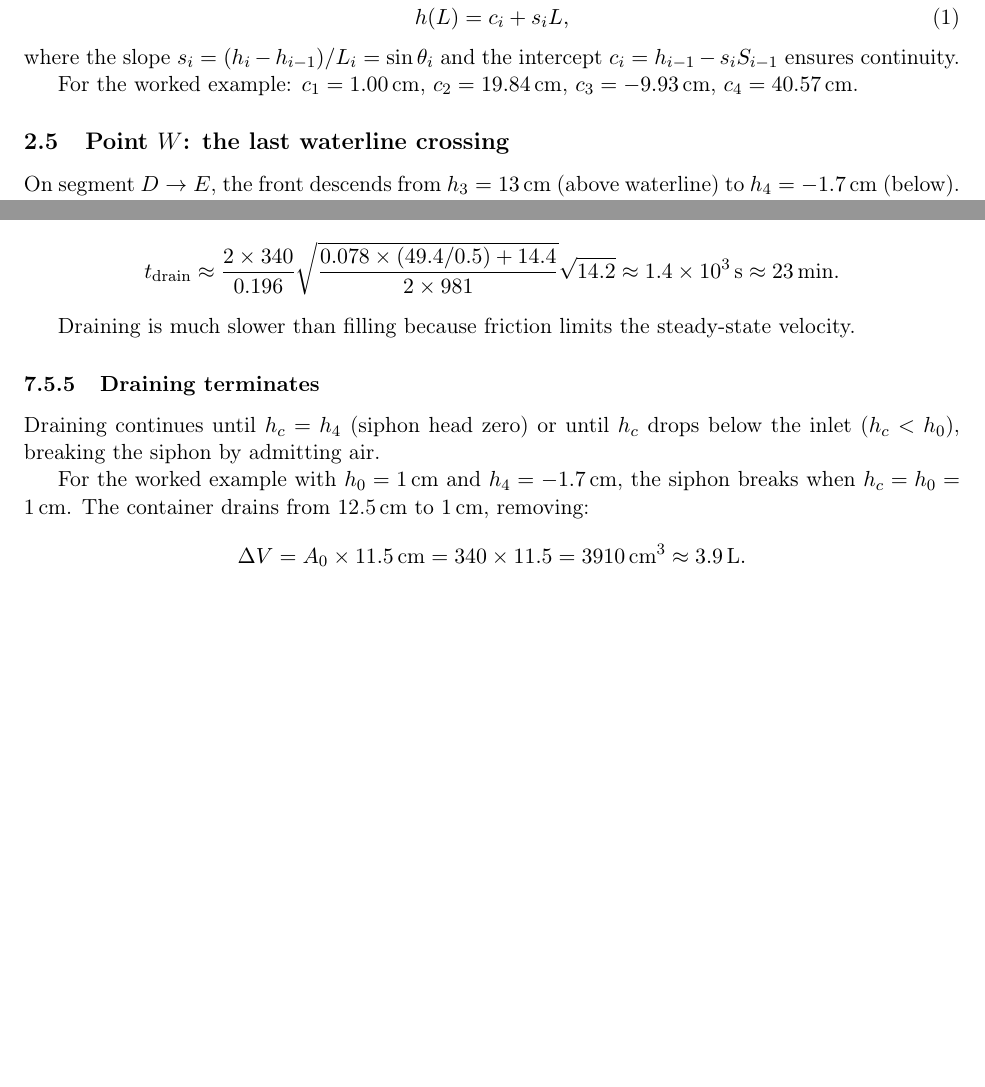
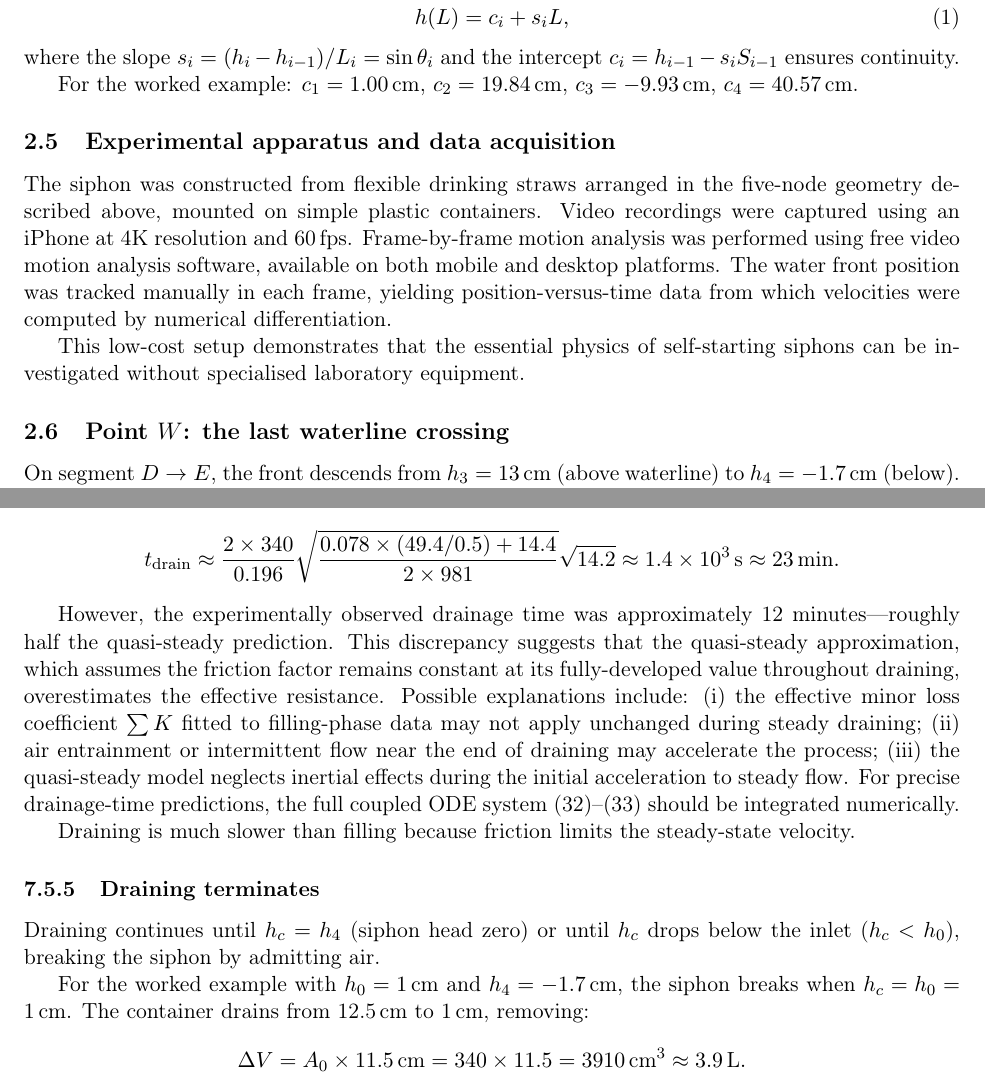
Before and after one commit to SteliosRapt/IYPT-research, a LaTeX paper (self-starting-siphon/theory-and-experiments/siphon-theory-5.tex): two parts of pages 7 and 22 of 31, joined at a grey line, cut so that both start at the same text, the shorter picture padded with empty space. Compiled offline with pdfLaTeX.

Commit message:
Update experimental setup description and note drainage time discrepancy
- Add subsection describing actual experimental apparatus: iPhone 4K/60fps
  camera, free video motion analysis software, straws on plastic containers
- Note that quasi-steady drainage time estimate (~23 min) significantly
  overestimates actual experimental drainage time (~12 min)
- Provide possible explanations for the discrepancy

```diff
--- a/self-starting-siphon/theory-and-experiments/siphon-theory-5.tex
+++ b/self-starting-siphon/theory-and-experiments/siphon-theory-5.tex
@@ -197,6 +197,12 @@ The arclength $L$ measures distance along the pipe from the inlet. On segment $i
 where the slope $s_i = (h_i - h_{i-1})/L_i = \sin\theta_i$ and the intercept $c_i = h_{i-1} - s_i S_{i-1}$ ensures continuity.
 
 For the worked example: $c_1 = 1.00$\,cm, $c_2 = 19.84$\,cm, $c_3 = -9.93$\,cm, $c_4 = 40.57$\,cm.
+
+\subsection{Experimental apparatus and data acquisition}
+
+The siphon was constructed from flexible drinking straws arranged in the five-node geometry described above, mounted on simple plastic containers. Video recordings were captured using an iPhone at 4K resolution and 60\,fps. Frame-by-frame motion analysis was performed using free video motion analysis software, available on both mobile and desktop platforms. The water front position was tracked manually in each frame, yielding position-versus-time data from which velocities were computed by numerical differentiation.
+
+This low-cost setup demonstrates that the essential physics of self-starting siphons can be investigated without specialised laboratory equipment.
 
 \subsection{Point $W$: the last waterline crossing}
 
@@ -806,6 +812,8 @@ For the worked example with $\Delta h_0 = h_c^{(0)} - h_4 = 12.5 - (-1.7) = 14.2
   t_{\text{drain}} \approx \frac{2 \times 340}{0.196}\sqrt{\frac{0.078 \times (49.4/0.5) + 14.4}{2 \times 981}}\sqrt{14.2} \approx 1.4\times 10^{3}\,\text{s} \approx 23\,\text{min}.
 \]
 
+However, the experimentally observed drainage time was approximately 12 minutes---roughly half the quasi-steady prediction. This discrepancy suggests that the quasi-steady approximation, which assumes the friction factor remains constant at its fully-developed value throughout draining, overestimates the effective resistance. Possible explanations include: (i) the effective minor loss coefficient $\sum K$ fitted to filling-phase data may not apply unchanged during steady draining; (ii) air entrainment or intermittent flow near the end of draining may accelerate the process; (iii) the quasi-steady model neglects inertial effects during the initial acceleration to steady flow. For precise drainage-time predictions, the full coupled ODE system \eqref{eq:draining-v}--\eqref{eq:draining-hc} should be integrated numerically.
+
 Draining is much slower than filling because friction limits the steady-state velocity.
 
 \subsubsection{Draining terminates}
```
